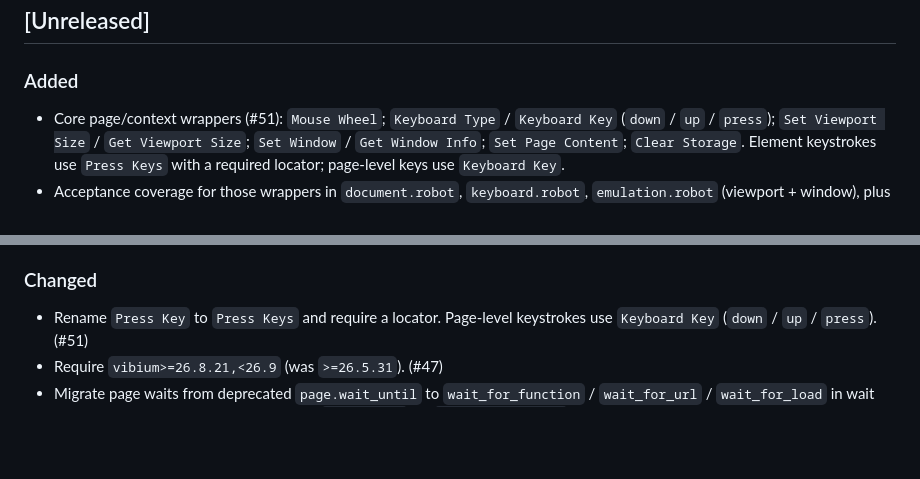
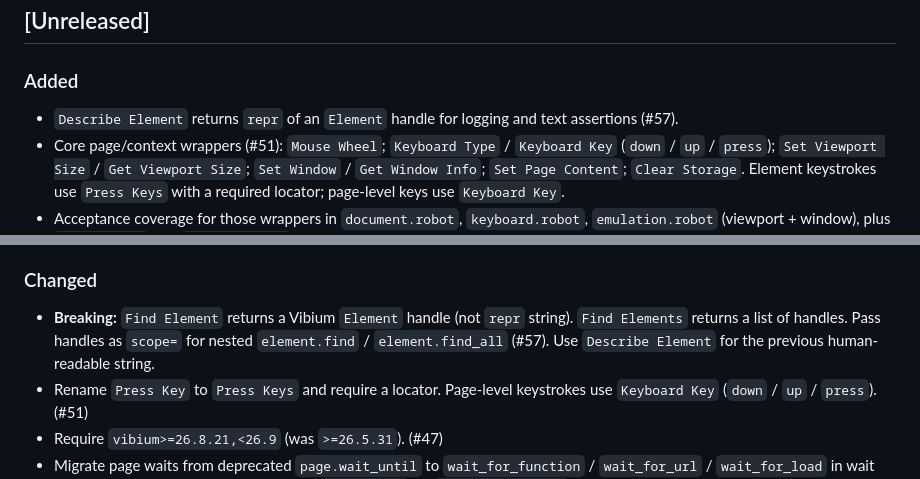
Before and after one commit to Jhoan0714/robotframework-vibium, a Markdown page: CHANGELOG.md, 2 parts joined by grey strips. Drawn GitHub-style; blank space fills up the shorter version.

Commit message:
docs: note Find Element handle breaking change in CHANGELOG (#57)

```diff
--- a/CHANGELOG.md
+++ b/CHANGELOG.md
@@ -8,6 +8,8 @@ and this project adheres to [Semantic Versioning](https://semver.org/spec/v2.0.0
 ## [Unreleased]
 
 ### Added
+- ``Describe Element`` returns ``repr`` of an ``Element`` handle for logging
+  and text assertions (#57).
 - Core page/context wrappers (#51): ``Mouse Wheel``; ``Keyboard Type`` /
   ``Keyboard Key`` (``down`` / ``up`` / ``press``); ``Set Viewport Size`` /
   ``Get Viewport Size``; ``Set Window`` / ``Get Window Info``;
@@ -33,6 +35,10 @@ and this project adheres to [Semantic Versioning](https://semver.org/spec/v2.0.0
   ``tests/acceptance/multi_browser.robot``. (#53)
 
 ### Changed
+- **Breaking:** ``Find Element`` returns a Vibium ``Element`` handle (not
+  ``repr`` string). ``Find Elements`` returns a list of handles. Pass handles
+  as ``scope=`` for nested ``element.find`` / ``element.find_all`` (#57).
+  Use ``Describe Element`` for the previous human-readable string.
 - Rename ``Press Key`` to ``Press Keys`` and require a locator. Page-level
   keystrokes use ``Keyboard Key`` (``down`` / ``up`` / ``press``). (#51)
 - Require `vibium>=26.8.21,<26.9` (was `>=26.5.31`). (#47)
```
